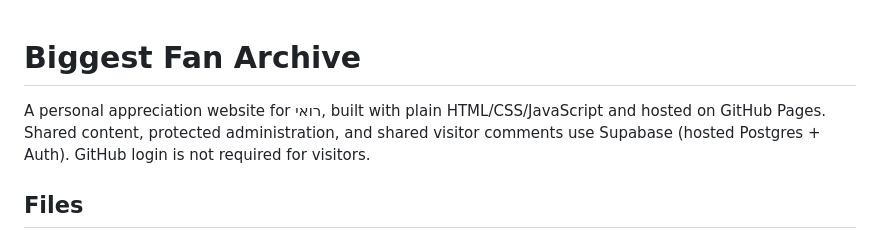
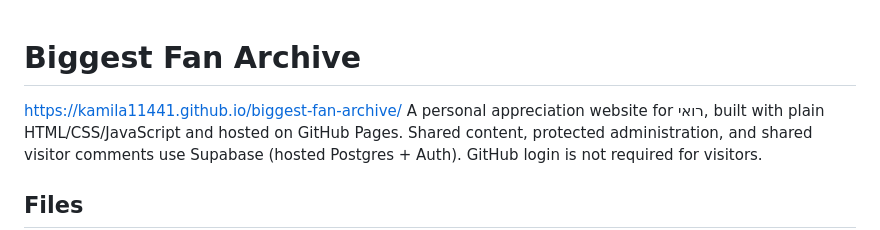
Before and after one commit to kamila11441/biggest-fan-archive, a Markdown page: README.md, the part around the change. Drawn GitHub-style.

Commit message:
Add project URL to README
Added project URL to the README file.

```diff
--- a/README.md
+++ b/README.md
@@ -1,5 +1,5 @@
 # Biggest Fan Archive
-
+https://kamila11441.github.io/biggest-fan-archive/
 A personal appreciation website for רואי, built with plain HTML/CSS/JavaScript and hosted on GitHub Pages. Shared content, protected administration, and shared visitor comments use Supabase (hosted Postgres + Auth). GitHub login is not required for visitors.
 
 ## Files
```
